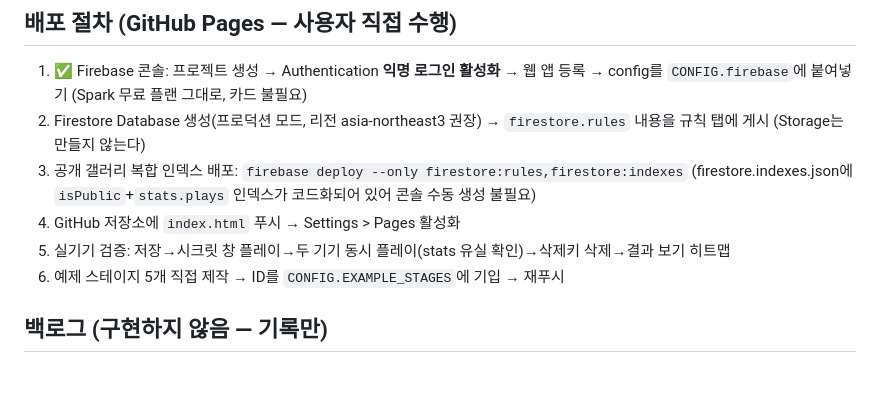
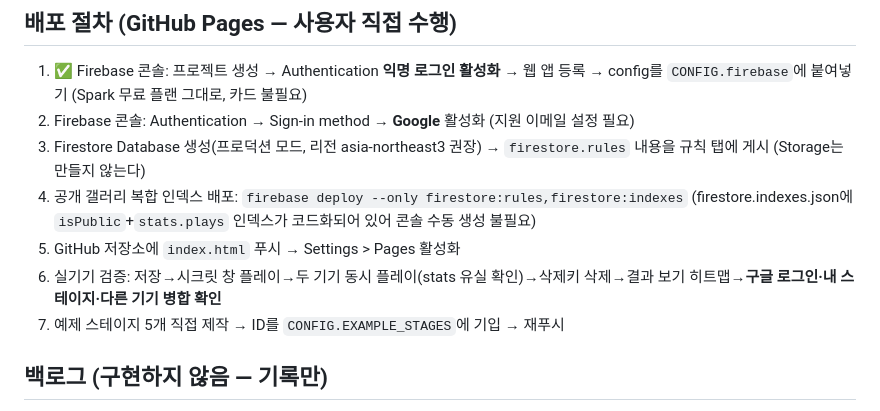
Before and after one commit to JSTD-jeostdu/kkokkkok-sumeora, a Markdown page: CLAUDE.md, the part around the change. GitHub-like rendering; blank space fills up the shorter version.

Commit message:
CLAUDE.md 배포 절차에 구글 로그인 활성화 단계 추가
Co-Authored-By: Claude Sonnet 5 <noreply@anthropic.com>

```diff
--- a/CLAUDE.md
+++ b/CLAUDE.md
@@ -80,11 +80,12 @@
 
 ## 배포 절차 (GitHub Pages — 사용자 직접 수행)
 1. ✅ Firebase 콘솔: 프로젝트 생성 → Authentication **익명 로그인 활성화** → 웹 앱 등록 → config를 `CONFIG.firebase`에 붙여넣기 (Spark 무료 플랜 그대로, 카드 불필요)
-2. Firestore Database 생성(프로덕션 모드, 리전 asia-northeast3 권장) → `firestore.rules` 내용을 규칙 탭에 게시 (Storage는 만들지 않는다)
-3. 공개 갤러리 복합 인덱스 배포: `firebase deploy --only firestore:rules,firestore:indexes` (firestore.indexes.json에 `isPublic`+`stats.plays` 인덱스가 코드화되어 있어 콘솔 수동 생성 불필요)
-4. GitHub 저장소에 `index.html` 푸시 → Settings > Pages 활성화
-5. 실기기 검증: 저장→시크릿 창 플레이→두 기기 동시 플레이(stats 유실 확인)→삭제키 삭제→결과 보기 히트맵
-6. 예제 스테이지 5개 직접 제작 → ID를 `CONFIG.EXAMPLE_STAGES`에 기입 → 재푸시
+2. Firebase 콘솔: Authentication → Sign-in method → **Google** 활성화 (지원 이메일 설정 필요)
+3. Firestore Database 생성(프로덕션 모드, 리전 asia-northeast3 권장) → `firestore.rules` 내용을 규칙 탭에 게시 (Storage는 만들지 않는다)
+4. 공개 갤러리 복합 인덱스 배포: `firebase deploy --only firestore:rules,firestore:indexes` (firestore.indexes.json에 `isPublic`+`stats.plays` 인덱스가 코드화되어 있어 콘솔 수동 생성 불필요)
+5. GitHub 저장소에 `index.html` 푸시 → Settings > Pages 활성화
+6. 실기기 검증: 저장→시크릿 창 플레이→두 기기 동시 플레이(stats 유실 확인)→삭제키 삭제→결과 보기 히트맵→**구글 로그인·내 스테이지·다른 기기 병합 확인**
+7. 예제 스테이지 5개 직접 제작 → ID를 `CONFIG.EXAMPLE_STAGES`에 기입 → 재푸시
 
 ## 백로그 (구현하지 않음 — 기록만)
 - 미끼 인형 2개 (가짜 실루엣, 누르면 "속았지?" 연출)
```
